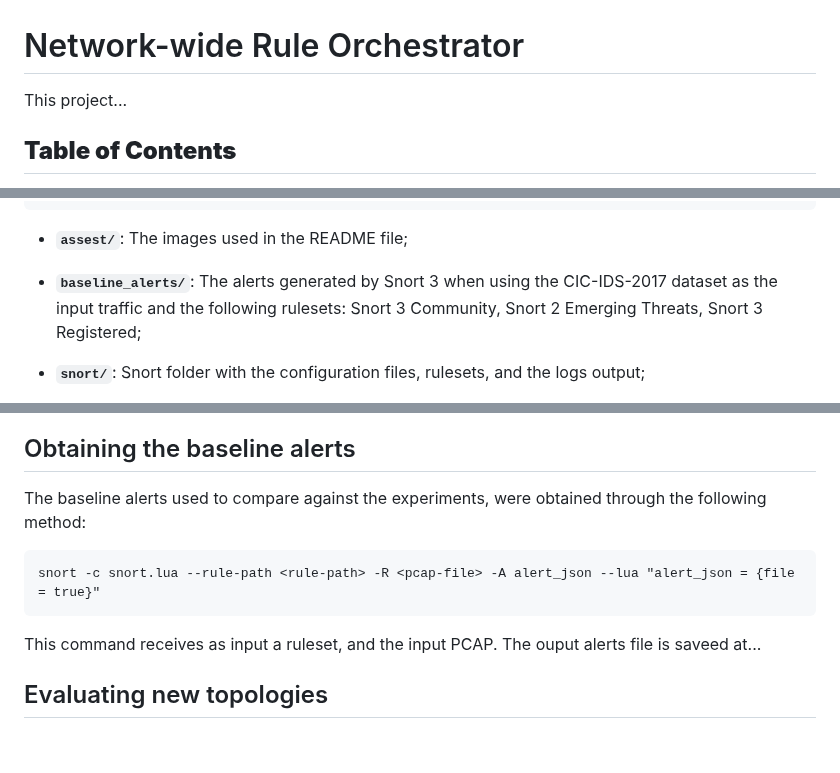
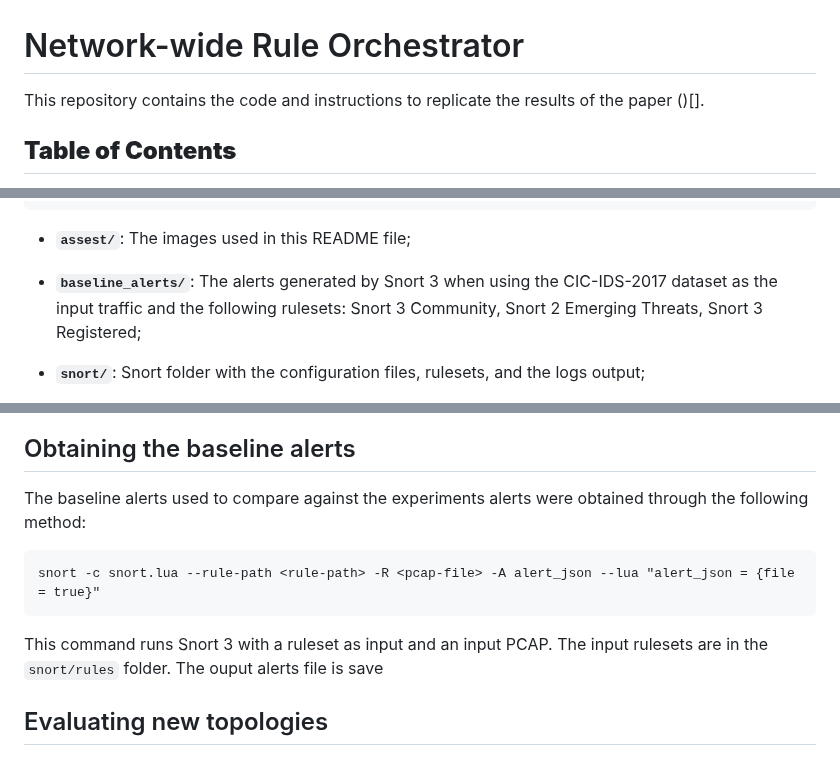
Before and after one commit to HenriqueBBrum/Network-Wide-Rule-Orchestrator, a Markdown page: README.md, 3 parts joined by grey strips. Drawn GitHub-style.

````diff
--- a/README.md
+++ b/README.md
@@ -1,6 +1,6 @@
 # Network-wide Rule Orchestrator
 
-This project...
+This repository contains the code and instructions to replicate the results of the paper ()[].
 
 ## **Table of Contents**
 - [Installation process](#installation-process)
@@ -101,7 +101,7 @@ After this process ends, the enviroment is configured and ready to run the exper
 ├── README.md
 ```
 
-- **`assest/`**: The images used in the README file;
+- **`assest/`**: The images used in this README file;
 
 - **`baseline_alerts/`**: The alerts generated by Snort 3 when using the CIC-IDS-2017 dataset as the input traffic and the following rulesets: Snort 3 Community, Snort 2 Emerging Threats, Snort 3 Registered;
 
@@ -153,13 +206,13 @@ Pass the fullpath to the output folder
 
 ## Obtaining the baseline alerts
 
-The baseline alerts used to compare against the experiments, were obtained through the following method:
+The baseline alerts used to compare against the experiments alerts were obtained through the following method:
 
 ```
 snort -c snort.lua --rule-path <rule-path> -R <pcap-file> -A alert_json --lua "alert_json = {file = true}"
 ```
 
-This command receives as input a ruleset, and the input PCAP. The ouput alerts file is saveed at...
+This command runs Snort 3 with a ruleset as input and an input PCAP. The input rulesets are in the `snort/rules` folder. The ouput alerts file is save
 
 
 ## Evaluating new topologies
````
Also changed, not shown: other parts of README.md (+61 -8 lines).
